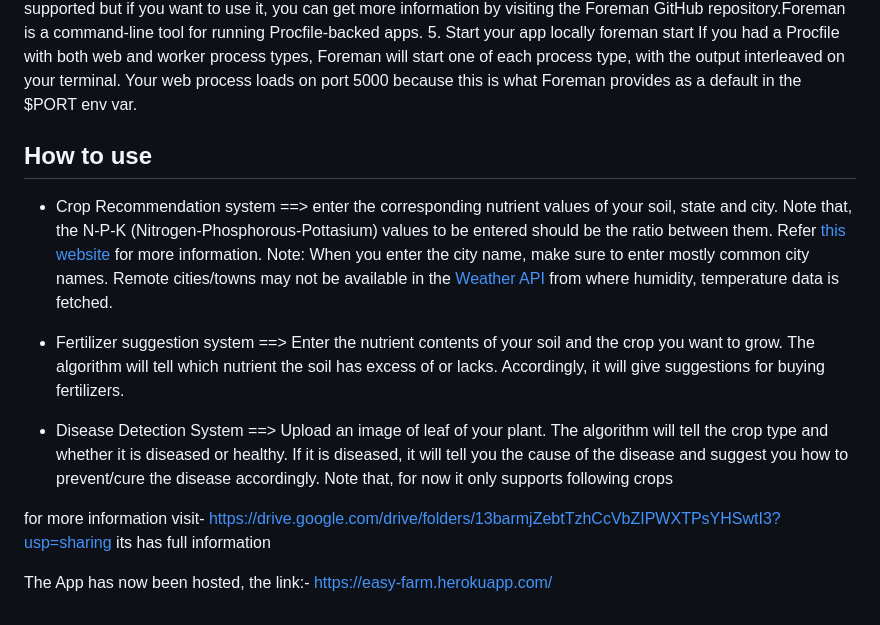
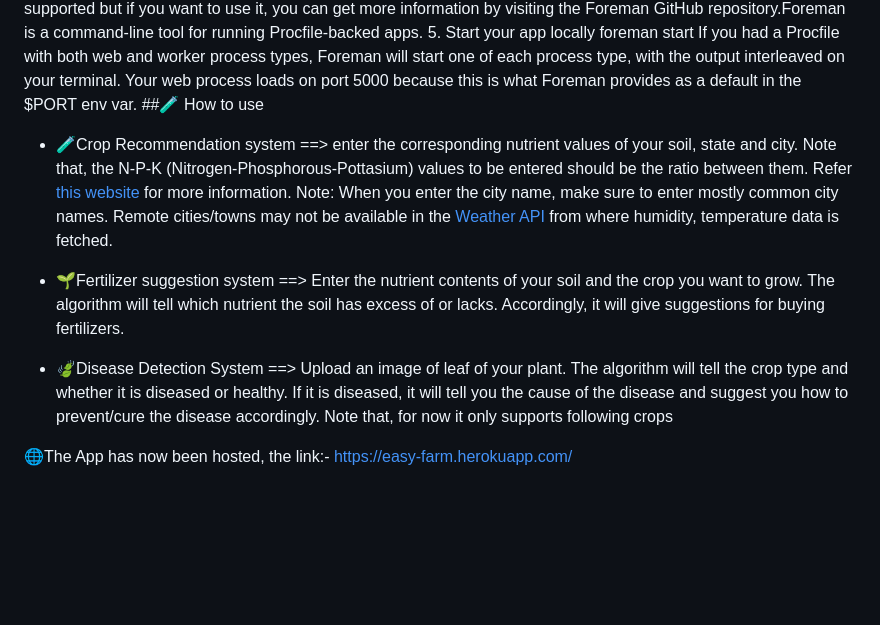
Before and after one commit to RuchiCodesDev/Automation-in-Agriculture-using-AI-ML, a Markdown page: README.md, the part around one of its changes. GitHub-like rendering; blank space fills up the shorter version.

```diff
--- a/README.md
+++ b/README.md
@@ -405,20 +402,15 @@ foreman start
 If you had a Procfile with both web and worker process types, Foreman will start one of each process
 type, with the output interleaved on your terminal. Your web process loads on port 5000 because this
 is what Foreman provides as a default in the $PORT env var.
-## How to use
-- Crop Recommendation system ==> enter the corresponding nutrient values of your soil, state and city. Note that, the N-P-K (Nitrogen-Phosphorous-Pottasium) values to be entered should be the ratio between them. Refer [this website](https://www.gardeningknowhow.com/garden-how-to/soil-fertilizers/fertilizer-numbers-npk.htm) for more information.
+##🧪 How to use
+
+- 🧪Crop Recommendation system ==> enter the corresponding nutrient values of your soil, state and city. Note that, the N-P-K (Nitrogen-Phosphorous-Pottasium) values to be entered should be the ratio between them. Refer [this website](https://www.gardeningknowhow.com/garden-how-to/soil-fertilizers/fertilizer-numbers-npk.htm) for more information.
 Note: When you enter the city name, make sure to enter mostly common city names. Remote cities/towns may not be available in the [Weather API](https://openweathermap.org/) from where humidity, temperature data is fetched.
 
-- Fertilizer suggestion system ==> Enter the nutrient contents of your soil and the crop you want to grow. The algorithm will tell which nutrient the soil has excess of or lacks. Accordingly, it will give suggestions for buying fertilizers.
+- 🌱Fertilizer suggestion system ==> Enter the nutrient contents of your soil and the crop you want to grow. The algorithm will tell which nutrient the soil has excess of or lacks. Accordingly, it will give suggestions for buying fertilizers.
 
-- Disease Detection System ==> Upload an image of leaf of your plant. The algorithm will tell the crop type and whether it is diseased or healthy. If it is diseased, it will tell you the cause of the disease and suggest you how to prevent/cure the disease accordingly.
+- 🍃Disease Detection System ==> Upload an image of leaf of your plant. The algorithm will tell the crop type and whether it is diseased or healthy. If it is diseased, it will tell you the cause of the disease and suggest you how to prevent/cure the disease accordingly.
 Note that, for now it only supports following crops
 
-
-for more information visit-
-https://drive.google.com/drive/folders/13barmjZebtTzhCcVbZIPWXTPsYHSwtI3?usp=sharing
-its has full information
-
-
-The App has now been hosted, the link:-
+🌐The App has now been hosted, the link:-
 https://easy-farm.herokuapp.com/
```
Also changed, not shown: other parts of README.md (+33 -36 lines).
